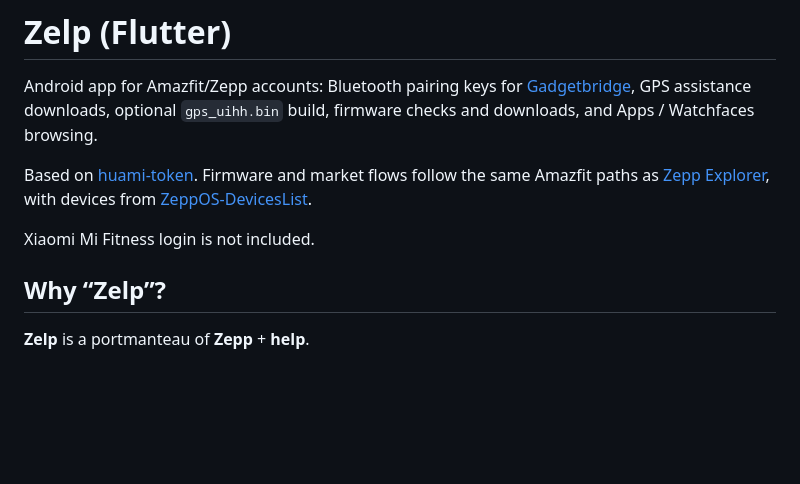
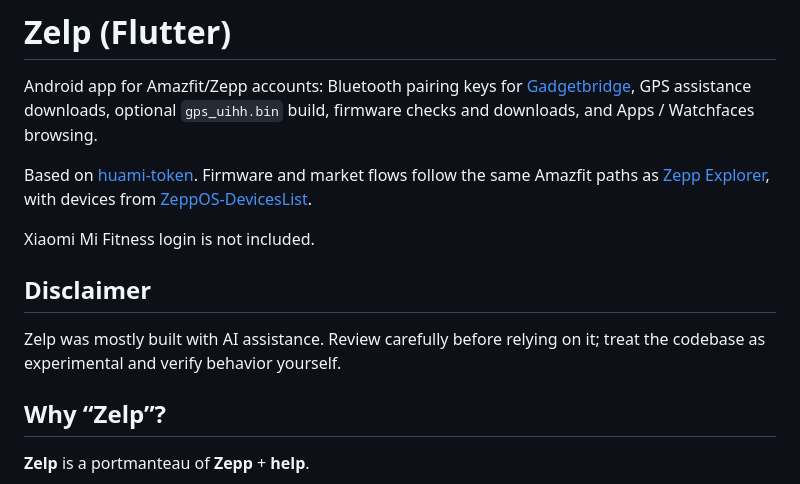
Before and after one commit to otaj/zelp, a Markdown page: README.md, the part around the change. Rendered like a GitHub page; blank space fills up the shorter version.

Commit message:
docs: note that Zelp is mostly AI-built (#12)
Co-authored-by: otaj <>
Co-authored-by: Cursor <cursoragent@cursor.com>

```diff
--- a/README.md
+++ b/README.md
@@ -11,6 +11,11 @@ and market flows follow the same Amazfit paths as
 [ZeppOS-DevicesList](https://github.com/melianmiko/ZeppOS-DevicesList).
 
 Xiaomi Mi Fitness login is not included.
+
+## Disclaimer
+
+Zelp was mostly built with AI assistance. Review carefully before relying on
+it; treat the codebase as experimental and verify behavior yourself.
 
 ## Why “Zelp”?
 
```
